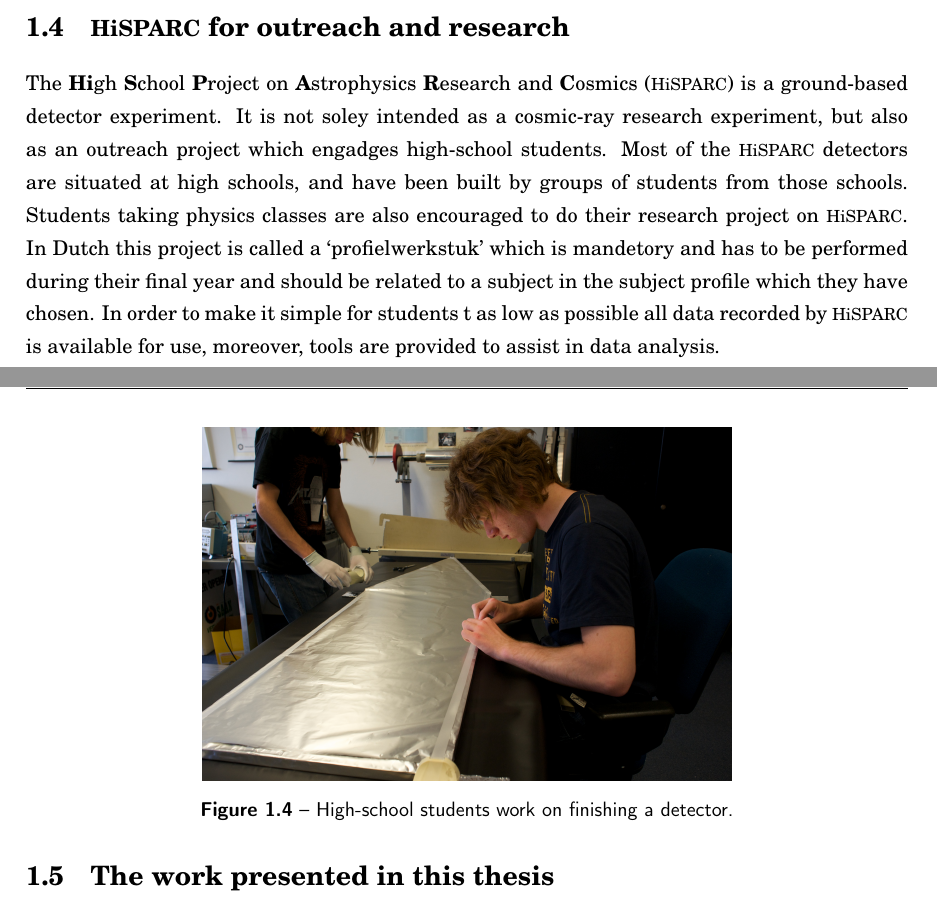
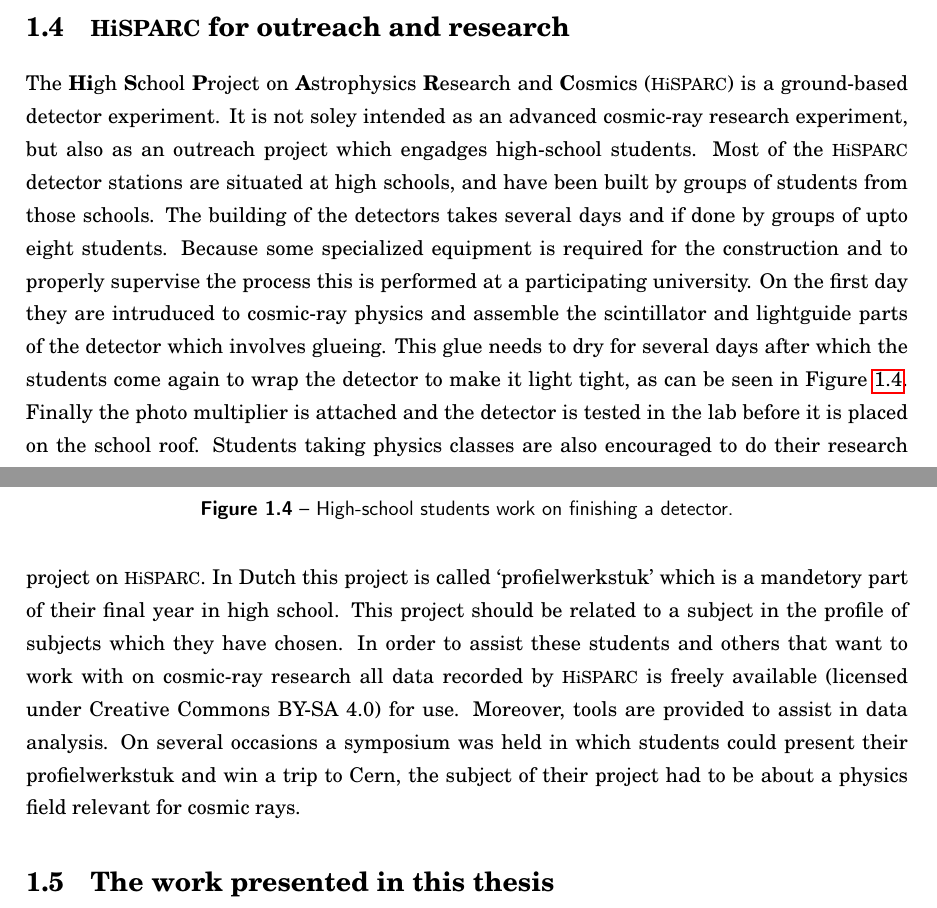
Before and after one commit to 153957/phd_thesis, a LaTeX thesis (thesis.tex, which reads chapters/cosmic-rays.tex): two parts of pages 7 and 8 of 53, joined at a grey line, cut so that both start at the same text. Compiled offline with pdfLaTeX; TikZ figures are drawn from their code, not taken from saved files.

Commit message:
Write more about detector construction

```diff
--- a/chapters/cosmic-rays.tex
+++ b/chapters/cosmic-rays.tex
@@ -75,7 +75,7 @@ LHC approaches interesting energy range, unfortunately only p-p, Pb-p, and Pb-Pb
 
 \section{\hisparc for outreach and research}
 
-The \textbf{Hi}gh \textbf{S}chool \textbf{P}roject on \textbf{A}strophysics \textbf{R}esearch and \textbf{C}osmics (\hisparc) is a ground-based detector experiment. It is not soley intended as a cosmic-ray research experiment, but also as an outreach project which engadges high-school students. Most of the \hisparc detectors are situated at high schools, and have been built by groups of students from those schools. Students taking physics classes are also encouraged to do their research project on \hisparc. In Dutch this project is called a `profielwerkstuk' which is mandetory and has to be performed during their final year and should be related to a subject in the subject profile which they have chosen. In order to make it simple for students t as low as possible all data recorded by \hisparc is available for use, moreover, tools are provided to assist in data analysis.
+The \textbf{Hi}gh \textbf{S}chool \textbf{P}roject on \textbf{A}strophysics \textbf{R}esearch and \textbf{C}osmics (\hisparc) is a ground-based detector experiment. It is not soley intended as an advanced cosmic-ray research experiment, but also as an outreach project which engadges high-school students. Most of the \hisparc detector stations are situated at high schools, and have been built by groups of students from those schools. The building of the detectors takes several days and if done by groups of upto eight students. Because some specialized equipment is required for the construction and to properly supervise the process this is performed at a participating university. On the first day they are intruduced to cosmic-ray physics and assemble the scintillator and lightguide parts of the detector which involves glueing. This glue needs to dry for several days after which the students come again to wrap the detector to make it light tight, as can be seen in \cref{fig:detector-bouw}. Finally the photo multiplier is attached and the detector is tested in the lab before it is placed on the school roof. Students taking physics classes are also encouraged to do their research project on \hisparc. In Dutch this project is called `profielwerkstuk' which is a mandetory part of their final year in high school. This project should be related to a subject in the profile of subjects which they have chosen. In order to assist these students and others that want to work with on cosmic-ray research all data recorded by \hisparc is freely available (licensed under Creative Commons BY-SA 4.0) for use. Moreover, tools are provided to assist in data analysis. On several occasions a symposium was held in which students could present their profielwerkstuk and win a trip to Cern, the subject of their project had to be about a physics field relevant for cosmic rays.
 
 \begin{figure}
     \centering
```
